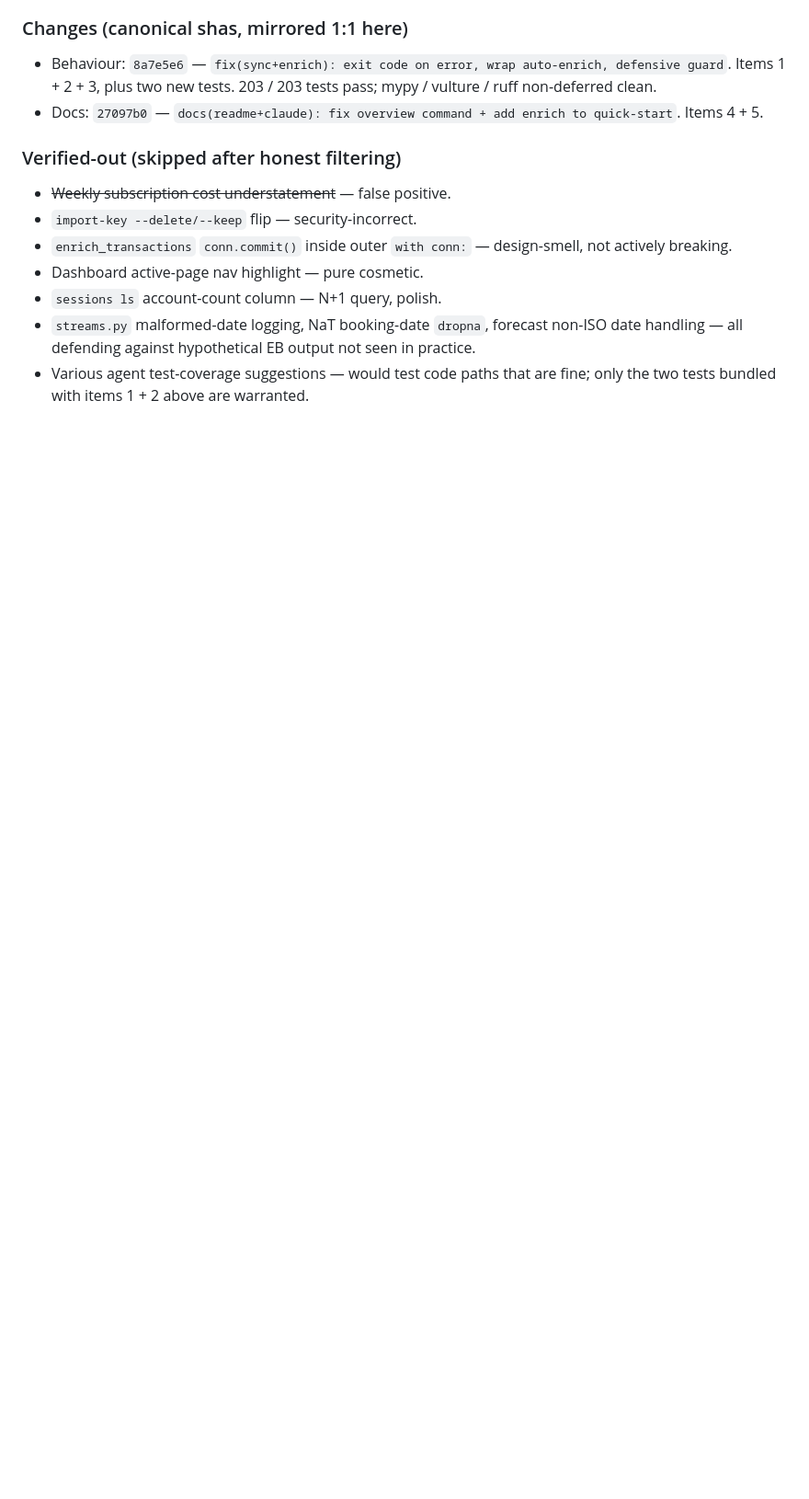
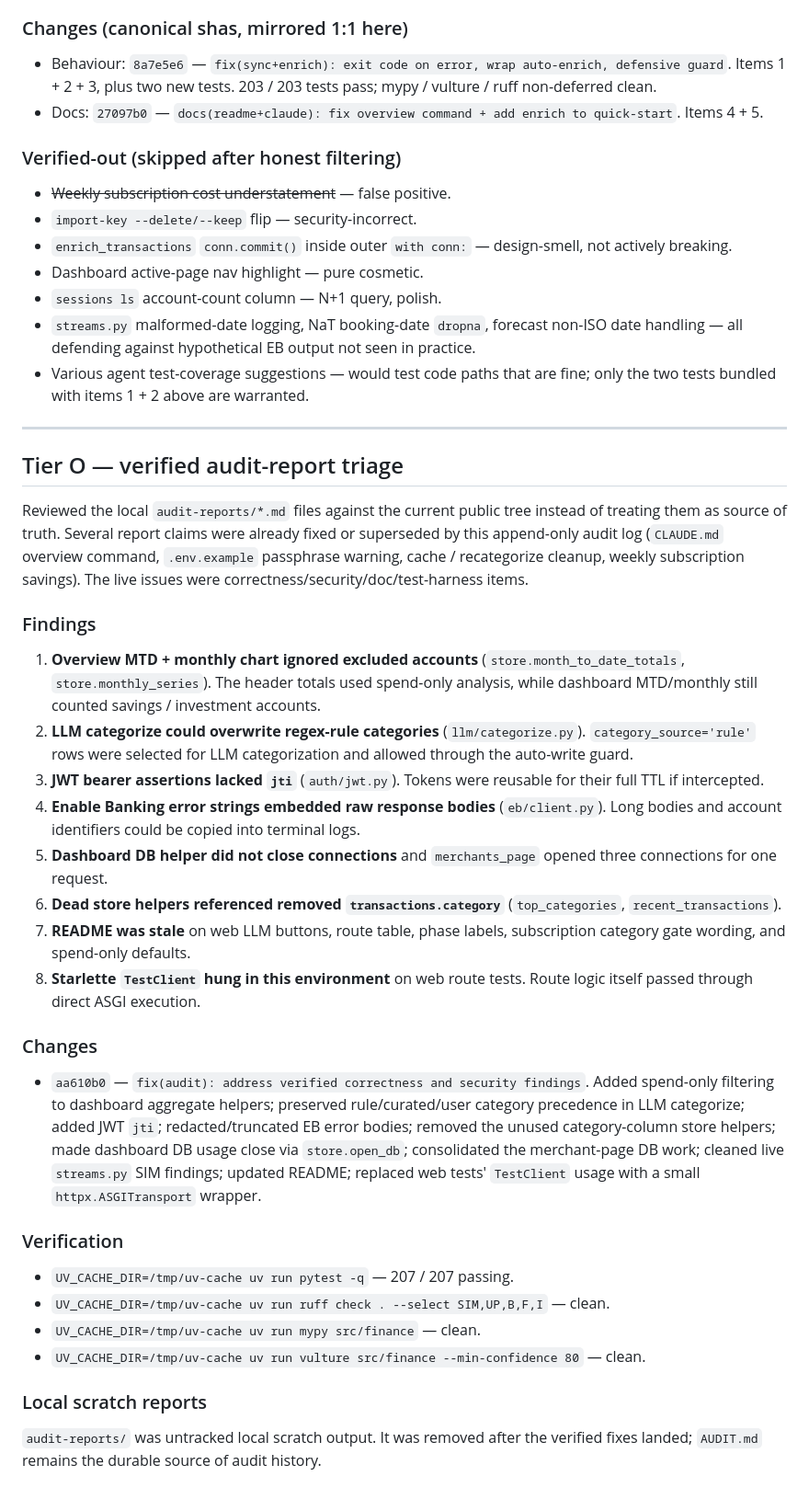
Before and after one commit to gonzaloetjo/finance-tracker, a Markdown page: AUDIT.md, the part around the change. Shown at 92% size. GitHub-like rendering; blank space fills up the shorter version.

Commit message:
docs(audit): record Tier O triage fixes

```diff
--- a/AUDIT.md
+++ b/AUDIT.md
@@ -983,3 +983,61 @@ audit doc is its own commit per convention.
 - Various agent test-coverage suggestions — would test code paths
   that are fine; only the two tests bundled with items 1 + 2 above
   are warranted.
+
+---
+
+## Tier O — verified audit-report triage
+
+Reviewed the local `audit-reports/*.md` files against the current public
+tree instead of treating them as source of truth. Several report claims
+were already fixed or superseded by this append-only audit log
+(`CLAUDE.md` overview command, `.env.example` passphrase warning,
+cache / recategorize cleanup, weekly subscription savings). The live
+issues were correctness/security/doc/test-harness items.
+
+### Findings
+
+1. **Overview MTD + monthly chart ignored excluded accounts**
+   (`store.month_to_date_totals`, `store.monthly_series`). The header
+   totals used spend-only analysis, while dashboard MTD/monthly still
+   counted savings / investment accounts.
+2. **LLM categorize could overwrite regex-rule categories**
+   (`llm/categorize.py`). `category_source='rule'` rows were selected
+   for LLM categorization and allowed through the auto-write guard.
+3. **JWT bearer assertions lacked `jti`** (`auth/jwt.py`). Tokens were
+   reusable for their full TTL if intercepted.
+4. **Enable Banking error strings embedded raw response bodies**
+   (`eb/client.py`). Long bodies and account identifiers could be
+   copied into terminal logs.
+5. **Dashboard DB helper did not close connections** and
+   `merchants_page` opened three connections for one request.
+6. **Dead store helpers referenced removed `transactions.category`**
+   (`top_categories`, `recent_transactions`).
+7. **README was stale** on web LLM buttons, route table, phase labels,
+   subscription category gate wording, and spend-only defaults.
+8. **Starlette `TestClient` hung in this environment** on web route
+   tests. Route logic itself passed through direct ASGI execution.
+
+### Changes
+
+- `aa610b0` — `fix(audit): address verified correctness and security findings`.
+  Added spend-only filtering to dashboard aggregate helpers; preserved
+  rule/curated/user category precedence in LLM categorize; added JWT
+  `jti`; redacted/truncated EB error bodies; removed the unused
+  category-column store helpers; made dashboard DB usage close via
+  `store.open_db`; consolidated the merchant-page DB work; cleaned
+  live `streams.py` SIM findings; updated README; replaced web tests'
+  `TestClient` usage with a small `httpx.ASGITransport` wrapper.
+
+### Verification
+
+- `UV_CACHE_DIR=/tmp/uv-cache uv run pytest -q` — 207 / 207 passing.
+- `UV_CACHE_DIR=/tmp/uv-cache uv run ruff check . --select SIM,UP,B,F,I` — clean.
+- `UV_CACHE_DIR=/tmp/uv-cache uv run mypy src/finance` — clean.
+- `UV_CACHE_DIR=/tmp/uv-cache uv run vulture src/finance --min-confidence 80` — clean.
+
+### Local scratch reports
+
+`audit-reports/` was untracked local scratch output. It was removed
+after the verified fixes landed; `AUDIT.md` remains the durable source
+of audit history.
```
